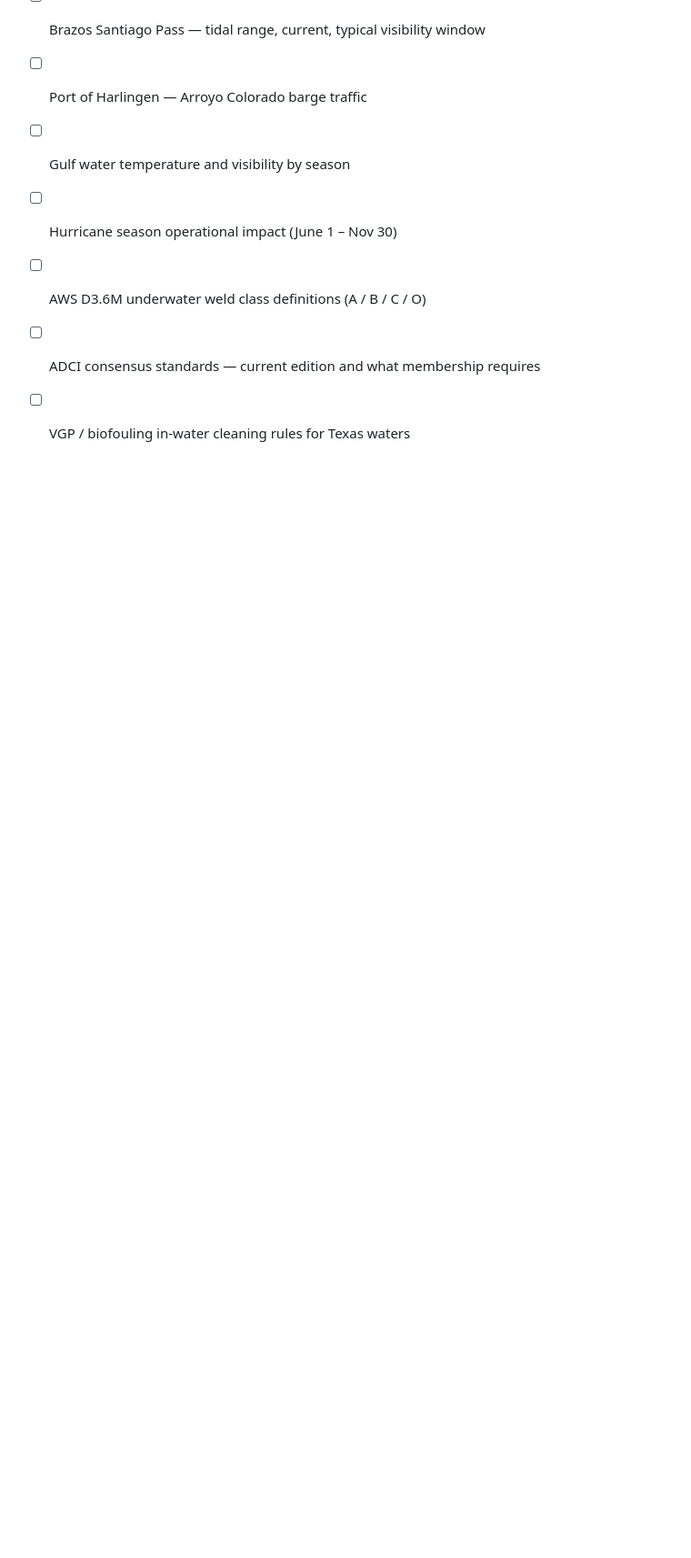
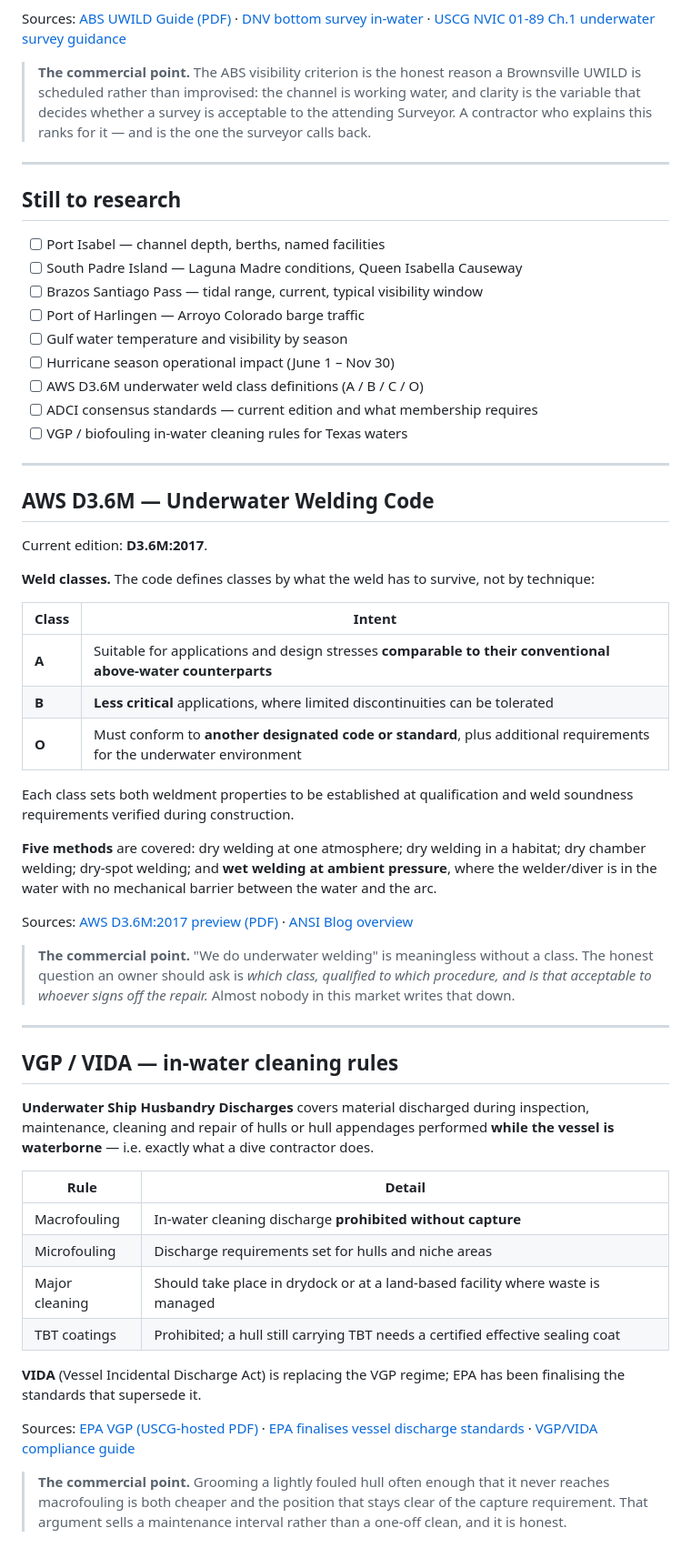
Before and after one commit to Turkokami/3C-Diving, a Markdown page: docs/RESEARCH-NOTES.md, the part around the change. Shown at 91% size. Drawn GitHub-style; blank space fills up the shorter version.

Commit message:
Phase 2: UWILD and underwater welding spokes (4 of 18)
Two highest-value spokes, both researched before writing.

UWILD (/services/uwild-in-water-survey/) — the blue-ocean cluster. Built on the
ABS requirements now in RESEARCH-NOTES: approved service supplier, closed-circuit
TV with two-way comms to the attending surveyor, entire vessel below the
waterline, and water clear enough to frame the full height of propeller and
rudder in one shot. That last one is the local angle — it is a VISIBILITY
criterion, and the Brownsville channel carries silt, which is the honest reason
surveys here are scheduled around tide, wind and rainfall rather than booked for
a fixed morning. The page says plainly that the class society decides
eligibility, not us, and that a contractor promising to "get you a UWILD" is
selling something they do not control.

UNDERWATER WELDING (/services/underwater-welding/) — highest-value term in the
vertical, and the one most often sold dishonestly. Built on AWS D3.6M:2017:
Class A is intended to be comparable to above-water welding, Class B explicitly
tolerates limited discontinuities, Class O conforms to another designated code.
The page's argument is that "can you weld underwater" is the wrong question and
"which class, qualified to which procedure, and who accepts it" is the right one.
It states what wet welding is not good at, and when the answer is a drydock.

Both stay inside doctrine #6: they explain the standard a buyer should hold ANY
contractor to, and claim no credential for 3rd Coast. When B3 lands, the claims
are added on top with no rewrite.

Also added to RESEARCH-NOTES: AWS D3.6M classes and the five methods; VGP/VIDA
in-water cleaning rules (macrofouling discharge prohibited without capture, TBT
prohibited) ahead of the hull-cleaning spoke.

Gate: all five clean.

Co-Authored-By: Claude Opus 5 <noreply@anthropic.com>

```diff
--- a/docs/RESEARCH-NOTES.md
+++ b/docs/RESEARCH-NOTES.md
@@ -108,3 +108,44 @@ Sources: [ABS UWILD Guide (PDF)](https://ww2.eagle.org/content/dam/eagle/rules-a
 - [ ] AWS D3.6M underwater weld class definitions (A / B / C / O)
 - [ ] ADCI consensus standards — current edition and what membership requires
 - [ ] VGP / biofouling in-water cleaning rules for Texas waters
+
+---
+
+## AWS D3.6M — Underwater Welding Code
+
+Current edition: **D3.6M:2017**.
+
+**Weld classes.** The code defines classes by what the weld has to survive, not by technique:
+
+| Class | Intent |
+|---|---|
+| **A** | Suitable for applications and design stresses **comparable to their conventional above-water counterparts** |
+| **B** | **Less critical** applications, where limited discontinuities can be tolerated |
+| **O** | Must conform to **another designated code or standard**, plus additional requirements for the underwater environment |
+
+Each class sets both weldment properties to be established at qualification and weld soundness requirements verified during construction.
+
+**Five methods** are covered: dry welding at one atmosphere; dry welding in a habitat; dry chamber welding; dry-spot welding; and **wet welding at ambient pressure**, where the welder/diver is in the water with no mechanical barrier between the water and the arc.
+
+Sources: [AWS D3.6M:2017 preview (PDF)](https://pubs.aws.org/Download_PDFS/D3.6M-2017PV.pdf) · [ANSI Blog overview](https://blog.ansi.org/ansi/underwater-welding-code-aws-d3-6m-2017/)
+
+> **The commercial point.** "We do underwater welding" is meaningless without a class. The honest question an owner should ask is *which class, qualified to which procedure, and is that acceptable to whoever signs off the repair.* Almost nobody in this market writes that down.
+
+---
+
+## VGP / VIDA — in-water cleaning rules
+
+**Underwater Ship Husbandry Discharges** covers material discharged during inspection, maintenance, cleaning and repair of hulls or hull appendages performed **while the vessel is waterborne** — i.e. exactly what a dive contractor does.
+
+| Rule | Detail |
+|---|---|
+| Macrofouling | In-water cleaning discharge **prohibited without capture** |
+| Microfouling | Discharge requirements set for hulls and niche areas |
+| Major cleaning | Should take place in drydock or at a land-based facility where waste is managed |
+| TBT coatings | Prohibited; a hull still carrying TBT needs a certified effective sealing coat |
+
+**VIDA** (Vessel Incidental Discharge Act) is replacing the VGP regime; EPA has been finalising the standards that supersede it.
+
+Sources: [EPA VGP (USCG-hosted PDF)](https://www.dco.uscg.mil/Portals/9/DCO%20Documents/5p/CG-5PC/CG-CVC/CVC1/general/vgp/vgp.pdf) · [EPA finalises vessel discharge standards](https://www.fredlaw.com/alert-epa-finalizes-new-vessel-discharge-standards-to-replace-vessel-general-permit) · [VGP/VIDA compliance guide](https://www.marinepublic.com/blogs/marine-law/126865-vgp-vida-compliance-full-guide-for-commercial-vessel)
+
+> **The commercial point.** Grooming a lightly fouled hull often enough that it never reaches macrofouling is both cheaper and the position that stays clear of the capture requirement. That argument sells a maintenance interval rather than a one-off clean, and it is honest.
```
Also changed, not shown: 2 other files.
